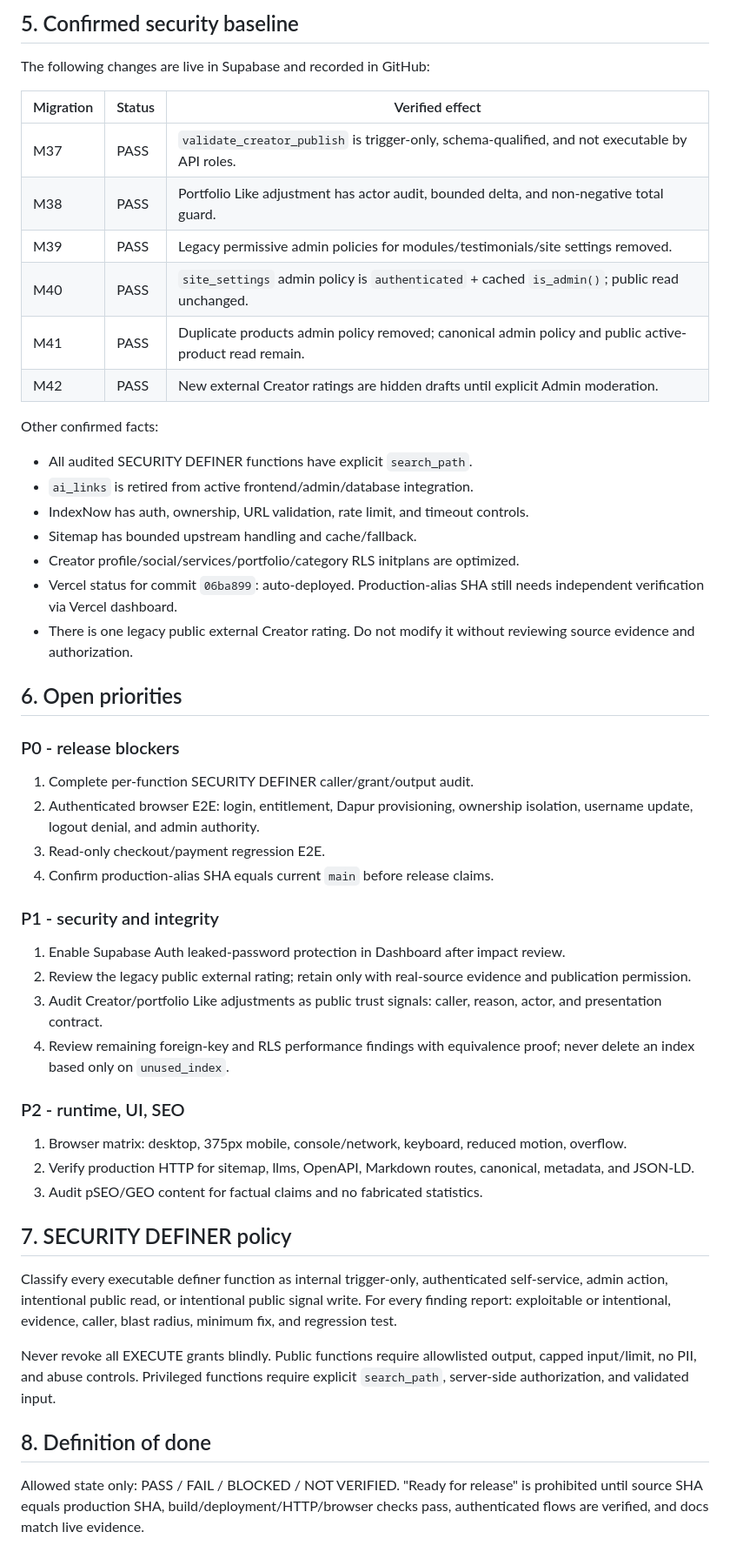
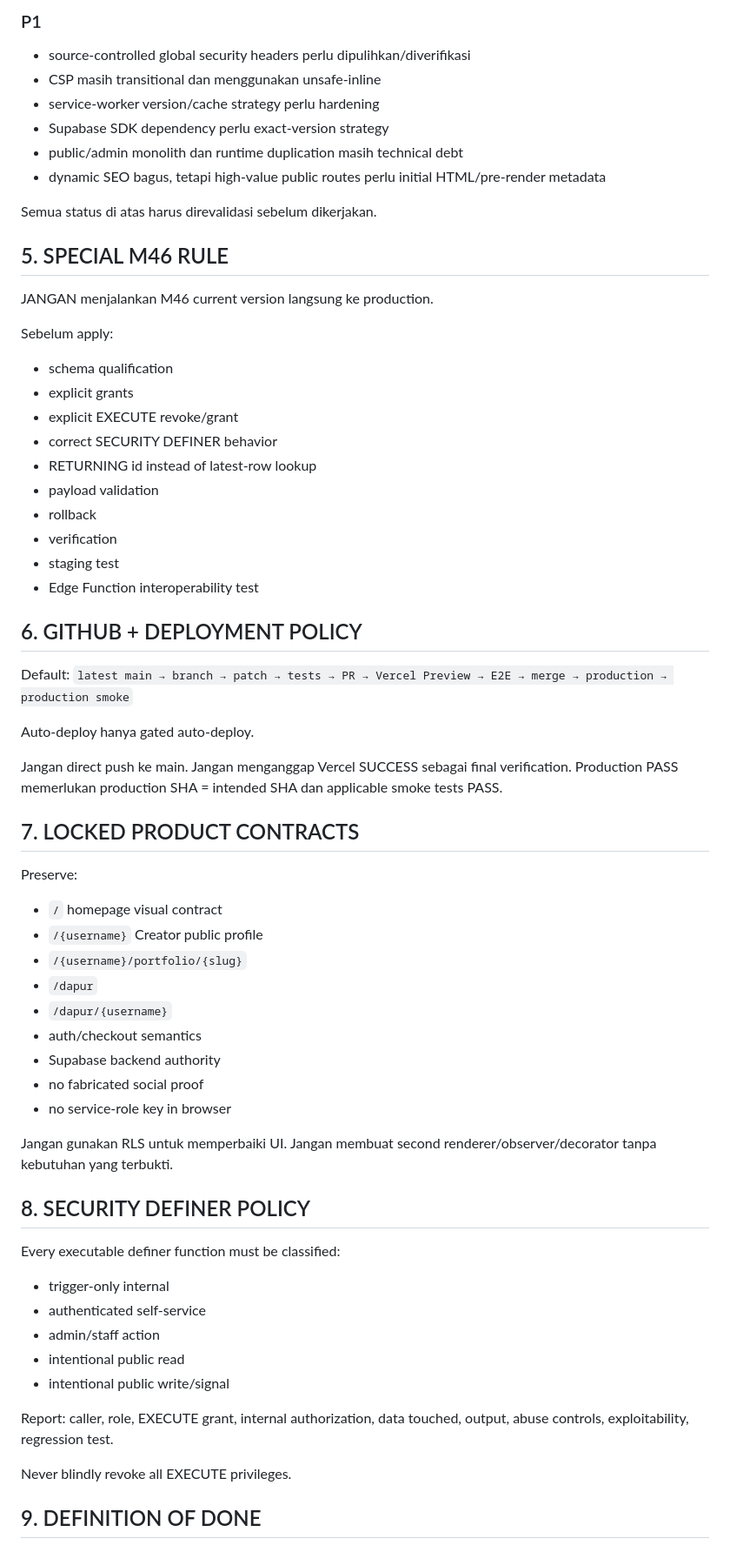
Before and after one commit to studihome/studihome-frontend, a Markdown page: MASTER_HANDOFF_PROMPT_STUDIHOME.md, the part around one of its changes. Shown at 87% size. GitHub-like rendering.

Commit message:
docs: refresh MASTER_HANDOFF_PROMPT_STUDIHOME for 2026-09-06

```diff
--- a/MASTER_HANDOFF_PROMPT_STUDIHOME.md
+++ b/MASTER_HANDOFF_PROMPT_STUDIHOME.md
@@ -53,56 +69,70 @@ Never reset, force-push, merge blindly, redesign architecture, or overwrite unre
 
-## 5. Confirmed security baseline
+### P1
+- source-controlled global security headers perlu dipulihkan/diverifikasi
+- CSP masih transitional dan menggunakan unsafe-inline
+- service-worker version/cache strategy perlu hardening
+- Supabase SDK dependency perlu exact-version strategy
+- public/admin monolith dan runtime duplication masih technical debt
+- dynamic SEO bagus, tetapi high-value public routes perlu initial HTML/pre-render metadata
 
-The following changes are live in Supabase and recorded in GitHub:
+Semua status di atas harus direvalidasi sebelum dikerjakan.
 
-| Migration | Status | Verified effect |
-|---|---|---|
-| M37 | PASS | `validate_creator_publish` is trigger-only, schema-qualified, and not executable by API roles. |
-| M38 | PASS | Portfolio Like adjustment has actor audit, bounded delta, and non-negative total guard. |
-| M39 | PASS | Legacy permissive admin policies for modules/testimonials/site settings removed. |
-| M40 | PASS | `site_settings` admin policy is `authenticated` + cached `is_admin()`; public read unchanged. |
-| M41 | PASS | Duplicate products admin policy removed; canonical admin policy and public active-product read remain. |
-| M42 | PASS | New external Creator ratings are hidden drafts until explicit Admin moderation. |
+## 5. SPECIAL M46 RULE
 
-Other confirmed facts:
+JANGAN menjalankan M46 current version langsung ke production.
 
-- All audited SECURITY DEFINER functions have explicit `search_path`.
-- `ai_links` is retired from active frontend/admin/database integration.
-- IndexNow has auth, ownership, URL validation, rate limit, and timeout controls.
-- Sitemap has bounded upstream handling and cache/fallback.
-- Creator profile/social/services/portfolio/category RLS initplans are optimized.
-- Vercel status for commit `06ba899`: auto-deployed. Production-alias SHA still needs independent verification via Vercel dashboard.
-- There is one legacy public external Creator rating. Do not modify it without reviewing source evidence and authorization.
+Sebelum apply:
+- schema qualification
+- explicit grants
+- explicit EXECUTE revoke/grant
+- correct SECURITY DEFINER behavior
+- RETURNING id instead of latest-row lookup
+- payload validation
+- rollback
+- verification
+- staging test
+- Edge Function interoperability test
 
-## 6. Open priorities
+## 6. GITHUB + DEPLOYMENT POLICY
 
-### P0 - release blockers
+Default:
+`latest main → branch → patch → tests → PR → Vercel Preview → E2E → merge → production → production smoke`
 
-1. Complete per-function SECURITY DEFINER caller/grant/output audit.
-2. Authenticated browser E2E: login, entitlement, Dapur provisioning, ownership isolation, username update, logout denial, and admin authority.
-3. Read-only checkout/payment regression E2E.
-4. Confirm production-alias SHA equals current `main` before release claims.
+Auto-deploy hanya gated auto-deploy.
 
-### P1 - security and integrity
+Jangan direct push ke main.
+Jangan menganggap Vercel SUCCESS sebagai final verification.
+Production PASS memerlukan production SHA = intended SHA dan applicable smoke tests PASS.
 
-1. Enable Supabase Auth leaked-password protection in Dashboard after impact review.
-2. Review the legacy public external rating; retain only with real-source evidence and publication permission.
-3. Audit Creator/portfolio Like adjustments as public trust signals: caller, reason, actor, and presentation contract.
-4. Review remaining foreign-key and RLS performance findings with equivalence proof; never delete an index based only on `unused_index`.
+## 7. LOCKED PRODUCT CONTRACTS
 
-### P2 - runtime, UI, SEO
+Preserve:
+- `/` homepage visual contract
+- `/{username}` Creator public profile
+- `/{username}/portfolio/{slug}`
+- `/dapur`
+- `/dapur/{username}`
+- auth/checkout semantics
+- Supabase backend authority
+- no fabricated social proof
+- no service-role key in browser
 
-1. Browser matrix: desktop, 375px mobile, console/network, keyboard, reduced motion, overflow.
-2. Verify production HTTP for sitemap, llms, OpenAPI, Markdown routes, canonical, metadata, and JSON-LD.
-3. Audit pSEO/GEO content for factual claims and no fabricated statistics.
+Jangan gunakan RLS untuk memperbaiki UI.
+Jangan membuat second renderer/observer/decorator tanpa kebutuhan yang terbukti.
 
-## 7. SECURITY DEFINER policy
+## 8. SECURITY DEFINER POLICY
 
-Classify every executable definer function as internal trigger-only, authenticated self-service, admin action, intentional public read, or intentional public signal write. For every finding report: exploitable or intentional, evidence, caller, blast radius, minimum fix, and regression test.
+Every executable definer function must be classified:
+- trigger-only internal
+- authenticated self-service
+- admin/staff action
+- intentional public read
+- intentional public write/signal
 
-Never revoke all EXECUTE grants blindly. Public functions require allowlisted output, capped input/limit, no PII, and abuse controls. Privileged functions require explicit `search_path`, server-side authorization, and validated input.
+Report:
+caller, role, EXECUTE grant, internal authorization, data touched, output, abuse controls, exploitability, regression test.
 
-## 8. Definition of done
+Never blindly revoke all EXECUTE privileges.
 
-Allowed state only: PASS / FAIL / BLOCKED / NOT VERIFIED. "Ready for release" is prohibited until source SHA equals production SHA, build/deployment/HTTP/browser checks pass, authenticated flows are verified, and docs match live evidence.
+## 9. DEFINITION OF DONE
 
```
Also changed, not shown: other parts of MASTER_HANDOFF_PROMPT_STUDIHOME.md (+78 -39 lines).
